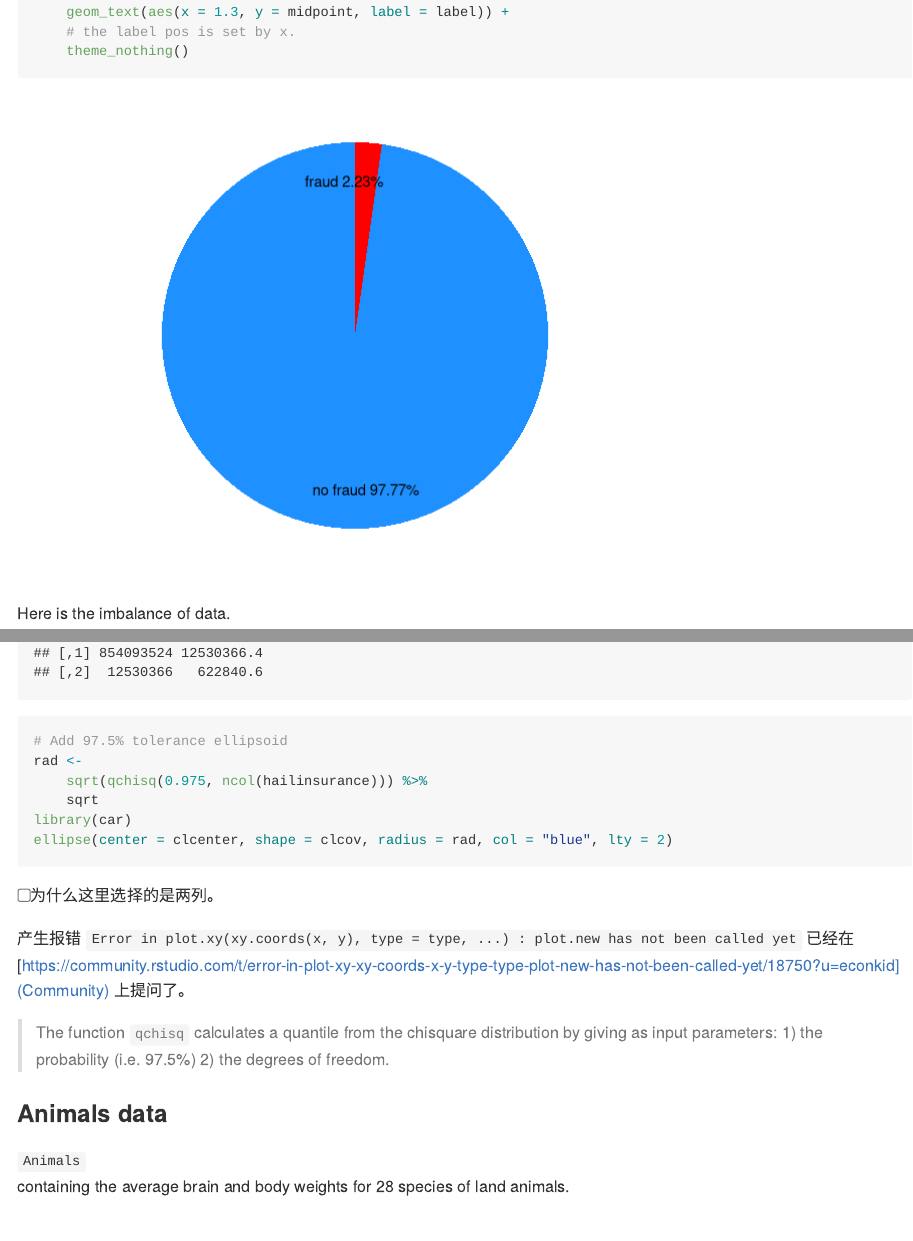
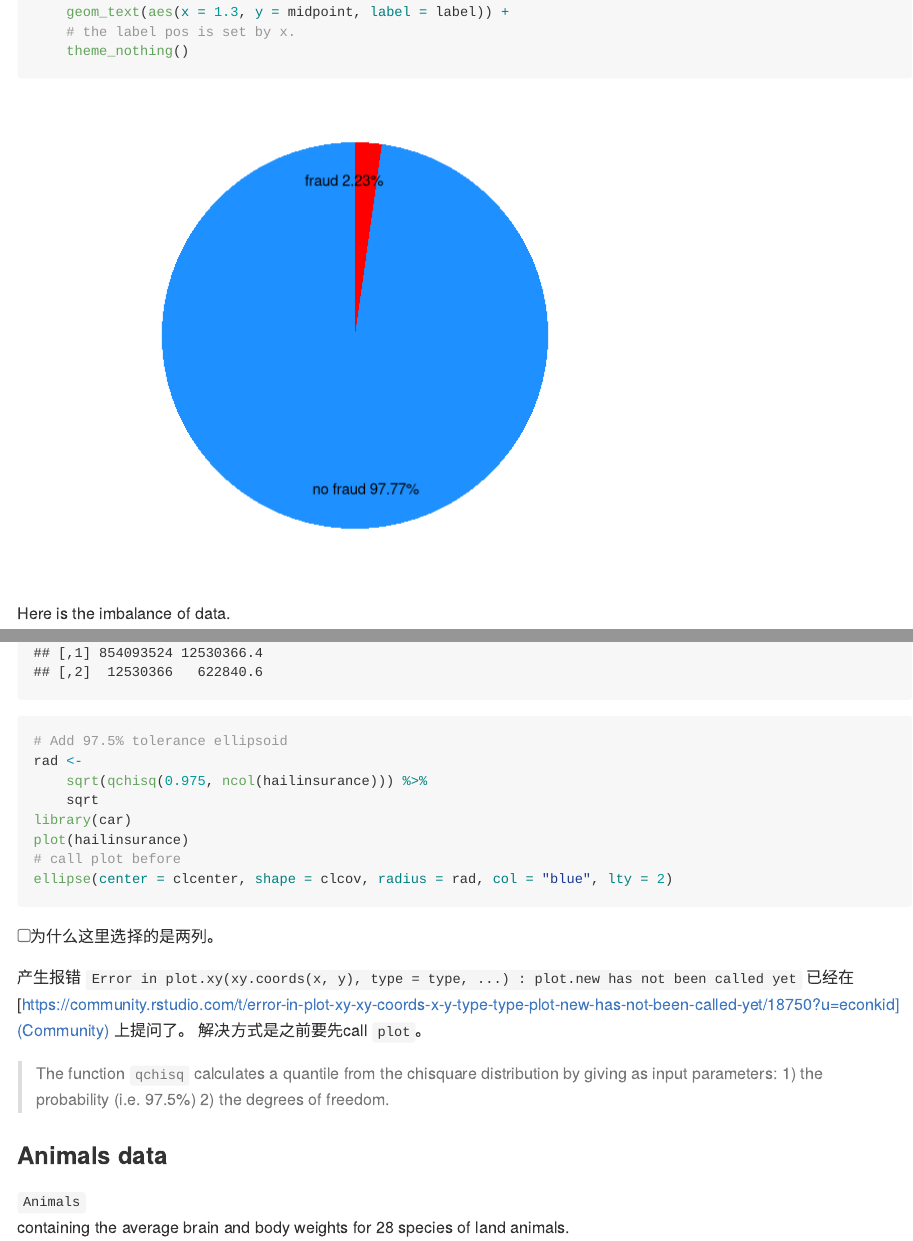
Before and after one commit to JiaxiangBU/anti_fraud_practice, an R Markdown document (datacamp.Rmd): the page in a window 1100 px wide, from 2990 px down, and a second part further down, joined at a grey line. Rendered offline with R 4.5, knitr and Pandoc, with nearby package versions; folded parts are opened; code that draws random numbers runs with fixed seeds of ours; some code elsewhere in the file could not run offline; long lines of code are wrapped.

Commit message:
update bug

````diff
--- a/datacamp.Rmd
+++ b/datacamp.Rmd
@@ -27,7 +27,7 @@ bibliography: add.bib
 knitr::opts_chunk$set(message = FALSE, warning = FALSE)
 ```
 
-```{r echo=FALSE}
+```{r setup,echo=FALSE}
 library(readr)
 library(tidyverse)
 library(data.table)
@@ -1259,6 +1259,8 @@ rad <-
     sqrt(qchisq(0.975, ncol(hailinsurance))) %>%
     sqrt
 library(car)
+plot(hailinsurance)
+# call plot before
 ellipse(center = clcenter, shape = clcov, radius = rad, col = "blue", lty = 2)
 ```
 
@@ -1269,6 +1271,7 @@ ellipse(center = clcenter, shape = clcov, radius = rad, col = "blue", lty = 2)
 已经在
 [https://community.rstudio.com/t/error-in-plot-xy-xy-coords-x-y-type-type-plot-new-has-not-been-called-yet/18750?u=econkid](Community)
 上提问了。
+解决方式是之前要先call `plot`。
 
 >
 The function `qchisq` calculates a quantile from the chisquare distribution by giving as input parameters: 1) the probability (i.e. 97.5%) 2) the degrees of freedom.
````
Also changed, not shown: README.Rmd (+4 -0 lines), README.md.
